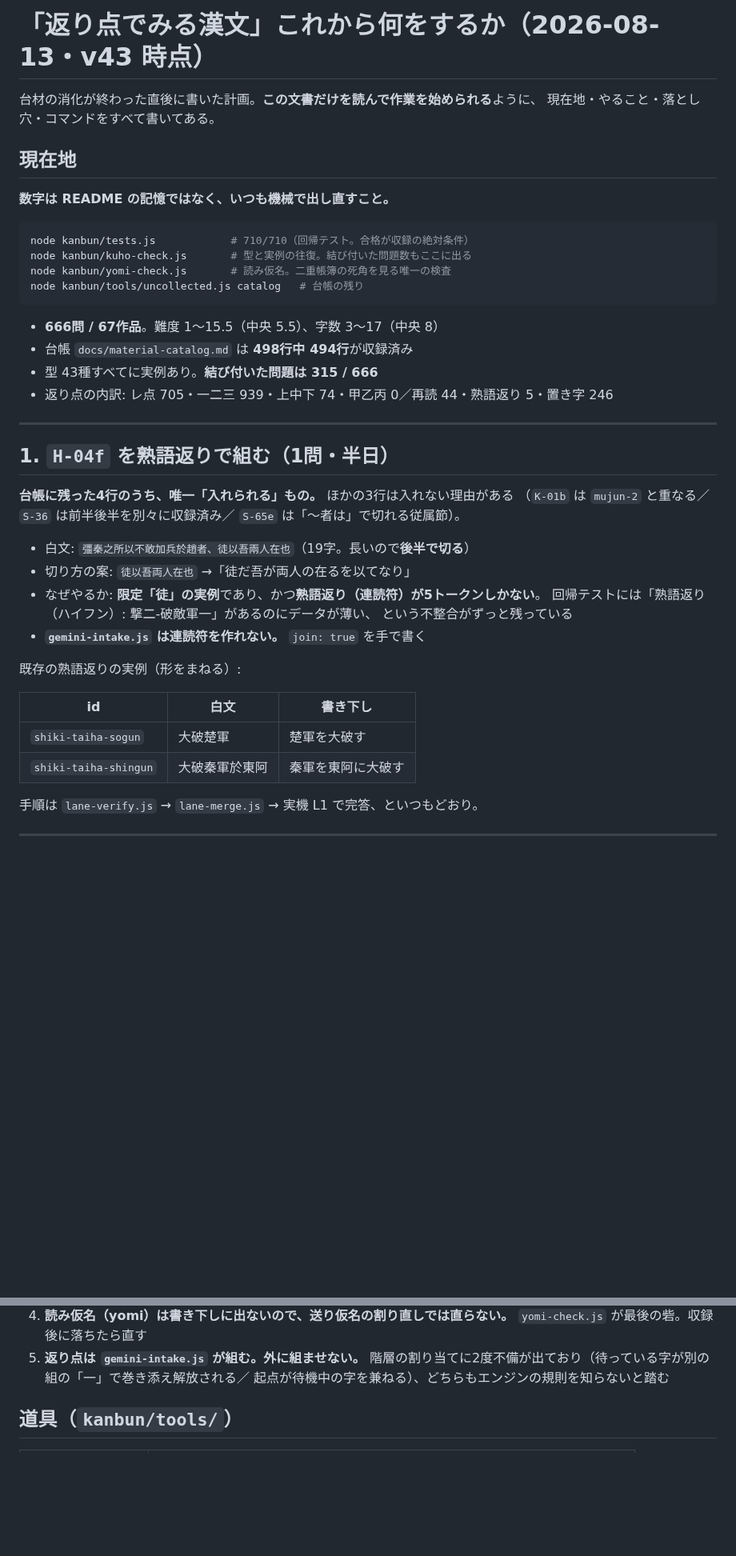
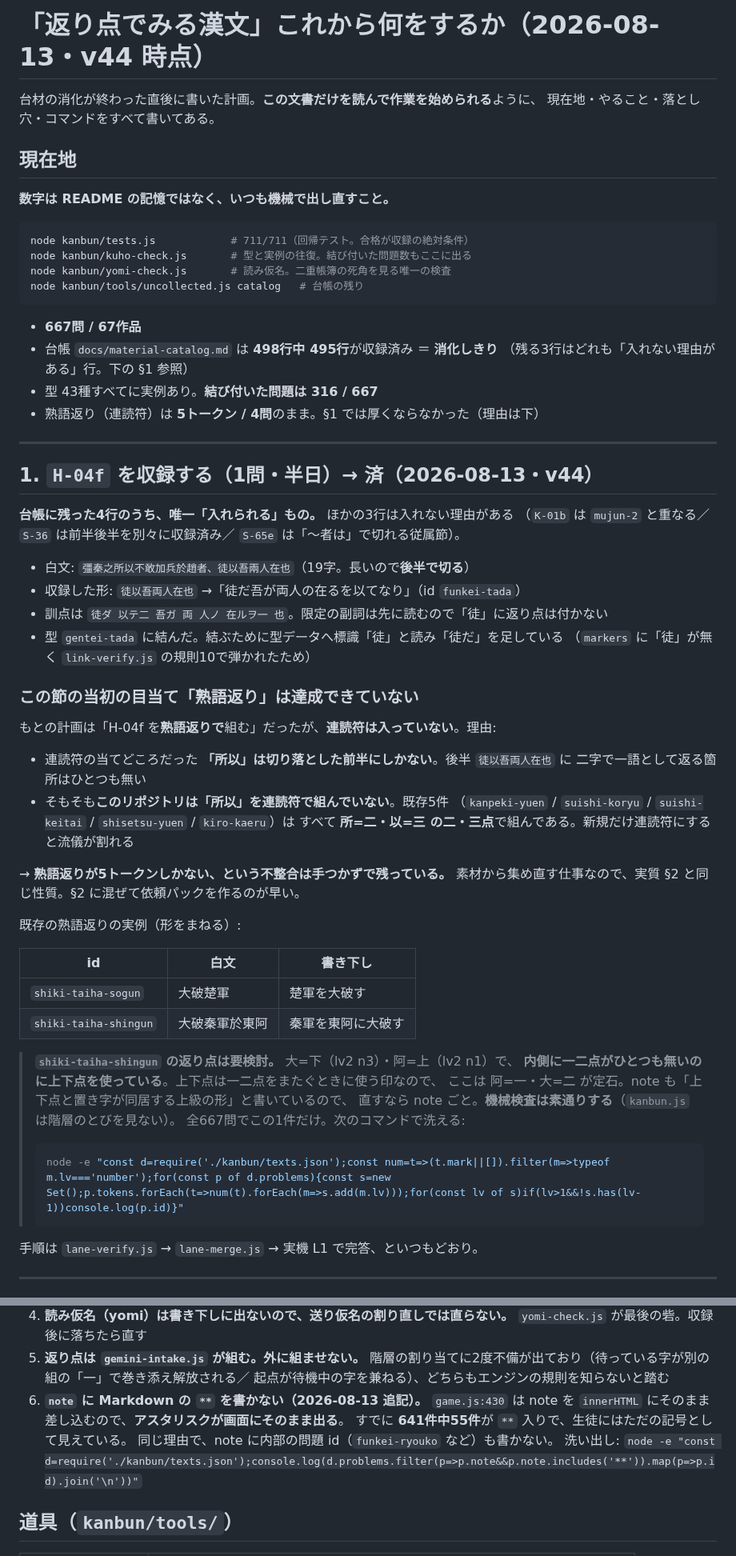
Before and after one commit to chem-assembler/kokugo-lens, a Markdown page: docs/PLAN_kanbun_next.md, 2 parts joined by grey strips. Shown at 80% size. Rendered like a GitHub page; blank space fills up the shorter version.

Commit message:
docs(kanbun): 計画書の現在地を v44 に更新し、熟語返りが未達である理由を書いた
§1（H-04f）を済にし、当初の目当てだった「熟語返りで組む」が達成できていないことと
その理由（連読符の当てどころ「所以」は切り落とした前半にしかない／既存5件の「所以」は
連読符でなく二・三点で組んである）を残した。素材集めからになるので §2 に合流させる。

あわせて、作業中に見つけた2件を書き足した:
  ・shiki-taiha-shingun は内側に一二点が無いのに上下点を使っている（全667問でここだけ）。
    機械検査は素通りするので、洗い出しのコマンドを添えた
  ・note の `**` は画面にアスタリスクのまま出る（game.js:430 が innerHTML）。641件中55件が該当

Co-Authored-By: Claude Opus 5 <noreply@anthropic.com>

````diff
--- a/docs/PLAN_kanbun_next.md
+++ b/docs/PLAN_kanbun_next.md
@@ -1,4 +1,4 @@
-# 「返り点でみる漢文」これから何をするか（2026-08-13・v43 時点）
+# 「返り点でみる漢文」これから何をするか（2026-08-13・v44 時点）
 
 台材の消化が終わった直後に書いた計画。**この文書だけを読んで作業を始められる**ように、
 現在地・やること・落とし穴・コマンドをすべて書いてある。
@@ -8,31 +8,44 @@
 **数字は README の記憶ではなく、いつも機械で出し直すこと。**
 
 ```bash
-node kanbun/tests.js            # 710/710（回帰テスト。合格が収録の絶対条件）
+node kanbun/tests.js            # 711/711（回帰テスト。合格が収録の絶対条件）
 node kanbun/kuho-check.js       # 型と実例の往復。結び付いた問題数もここに出る
 node kanbun/yomi-check.js       # 読み仮名。二重帳簿の死角を見る唯一の検査
 node kanbun/tools/uncollected.js catalog   # 台帳の残り
 ```
 
-- **666問 / 67作品**。難度 1〜15.5（中央 5.5）、字数 3〜17（中央 8）
-- 台帳 `docs/material-catalog.md` は **498行中 494行**が収録済み
-- 型 43種すべてに実例あり。**結び付いた問題は 315 / 666**
-- 返り点の内訳: レ点 705・一二三 939・上中下 74・甲乙丙 0／再読 44・熟語返り 5・置き字 246
+- **667問 / 67作品**
+- 台帳 `docs/material-catalog.md` は **498行中 495行**が収録済み ＝ **消化しきり**
+  （残る3行はどれも「入れない理由がある」行。下の §1 参照）
+- 型 43種すべてに実例あり。**結び付いた問題は 316 / 667**
+- 熟語返り（連読符）は **5トークン / 4問**のまま。§1 では厚くならなかった（理由は下）
 
 ---
 
-## 1. `H-04f` を熟語返りで組む（1問・半日）
+## 1. `H-04f` を収録する（1問・半日）→ **済（2026-08-13・v44）**
 
 **台帳に残った4行のうち、唯一「入れられる」もの。** ほかの3行は入れない理由がある
 （`K-01b` は `mujun-2` と重なる／`S-36` は前半後半を別々に収録済み／
 `S-65e` は「〜者は」で切れる従属節）。
 
 - 白文: `彊秦之所以不敢加兵於趙者、徒以吾兩人在也`（19字。長いので**後半で切る**）
-- 切り方の案: `徒以吾両人在也` →「徒だ吾が両人の在るを以てなり」
-- なぜやるか: **限定「徒」の実例**であり、かつ**熟語返り（連読符）が5トークンしかない**。
-  回帰テストには「熟語返り（ハイフン）: 撃二-破敵軍一」があるのにデータが薄い、
-  という不整合がずっと残っている
-- **`gemini-intake.js` は連読符を作れない。** `join: true` を手で書く
+- 収録した形: `徒以吾両人在也` →「徒だ吾が両人の在るを以てなり」（id `funkei-tada`）
+- 訓点は `徒ダ 以テ二 吾ガ 両 人ノ 在ルヲ一 也`。限定の副詞は先に読むので「徒」に返り点は付かない
+- 型 `gentei-tada` に結んだ。結ぶために型データへ標識「徒」と読み「徒だ」を足している
+  （`markers` に「徒」が無く `link-verify.js` の規則10で弾かれたため）
+
+### この節の当初の目当て「熟語返り」は達成できていない
+
+もとの計画は「H-04f を**熟語返りで**組む」だったが、**連読符は入っていない**。理由:
+
+- 連読符の当てどころだった **「所以」は切り落とした前半にしかない**。後半 `徒以吾両人在也` に
+  二字で一語として返る箇所はひとつも無い
+- そもそも**このリポジトリは「所以」を連読符で組んでいない**。既存5件
+  （`kanpeki-yuen` / `suishi-koryu` / `suishi-keitai` / `shisetsu-yuen` / `kiro-kaeru`）は
+  すべて **所=二・以=三 の二・三点**で組んである。新規だけ連読符にすると流儀が割れる
+
+→ **熟語返りが5トークンしかない、という不整合は手つかずで残っている。**
+素材から集め直す仕事なので、実質 §2 と同じ性質。§2 に混ぜて依頼パックを作るのが早い。
 
 既存の熟語返りの実例（形をまねる）:
 
@@ -40,6 +53,15 @@ node kanbun/tools/uncollected.js catalog   # 台帳の残り
 |---|---|---|
 | `shiki-taiha-sogun` | 大破楚軍 | 楚軍を大破す |
 | `shiki-taiha-shingun` | 大破秦軍於東阿 | 秦軍を東阿に大破す |
+
+> **`shiki-taiha-shingun` の返り点は要検討。** 大=下（lv2 n3）・阿=上（lv2 n1）で、
+> **内側に一二点がひとつも無いのに上下点を使っている**。上下点は一二点をまたぐときに使う印なので、
+> ここは 阿=一・大=二 が定石。note も「上下点と置き字が同居する上級の形」と書いているので、
+> 直すなら note ごと。**機械検査は素通りする**（`kanbun.js` は階層のとびを見ない）。
+> 全667問でこの1件だけ。次のコマンドで洗える:
+> ```bash
+> node -e "const d=require('./kanbun/texts.json');const num=t=>(t.mark||[]).filter(m=>typeof m.lv==='number');for(const p of d.problems){const s=new Set();p.tokens.forEach(t=>num(t).forEach(m=>s.add(m.lv)));for(const lv of s)if(lv>1&&!s.has(lv-1))console.log(p.id)}"
+> ```
 
 手順は `lane-verify.js` → `lane-merge.js` → 実機 L1 で完答、といつもどおり。
 
@@ -120,6 +142,11 @@ node kanbun/tools/uncollected.js catalog   # 台帳の残り
 5. **返り点は `gemini-intake.js` が組む。外に組ませない。**
    階層の割り当てに2度不備が出ており（待っている字が別の組の「一」で巻き添え解放される／
    起点が待機中の字を兼ねる）、どちらもエンジンの規則を知らないと踏む
+6. **`note` に Markdown の `**` を書かない（2026-08-13 追記）。**
+   `game.js:430` は note を `innerHTML` にそのまま差し込むので、**アスタリスクが画面にそのまま出る**。
+   すでに **641件中55件**が `**` 入りで、生徒にはただの記号として見えている。
+   同じ理由で、note に内部の問題 id（`funkei-ryouko` など）も書かない。
+   洗い出し: `node -e "const d=require('./kanbun/texts.json');console.log(d.problems.filter(p=>p.note&&p.note.includes('**')).map(p=>p.id).join('\n'))"`
 
 ## 道具（`kanbun/tools/`）
 
````
